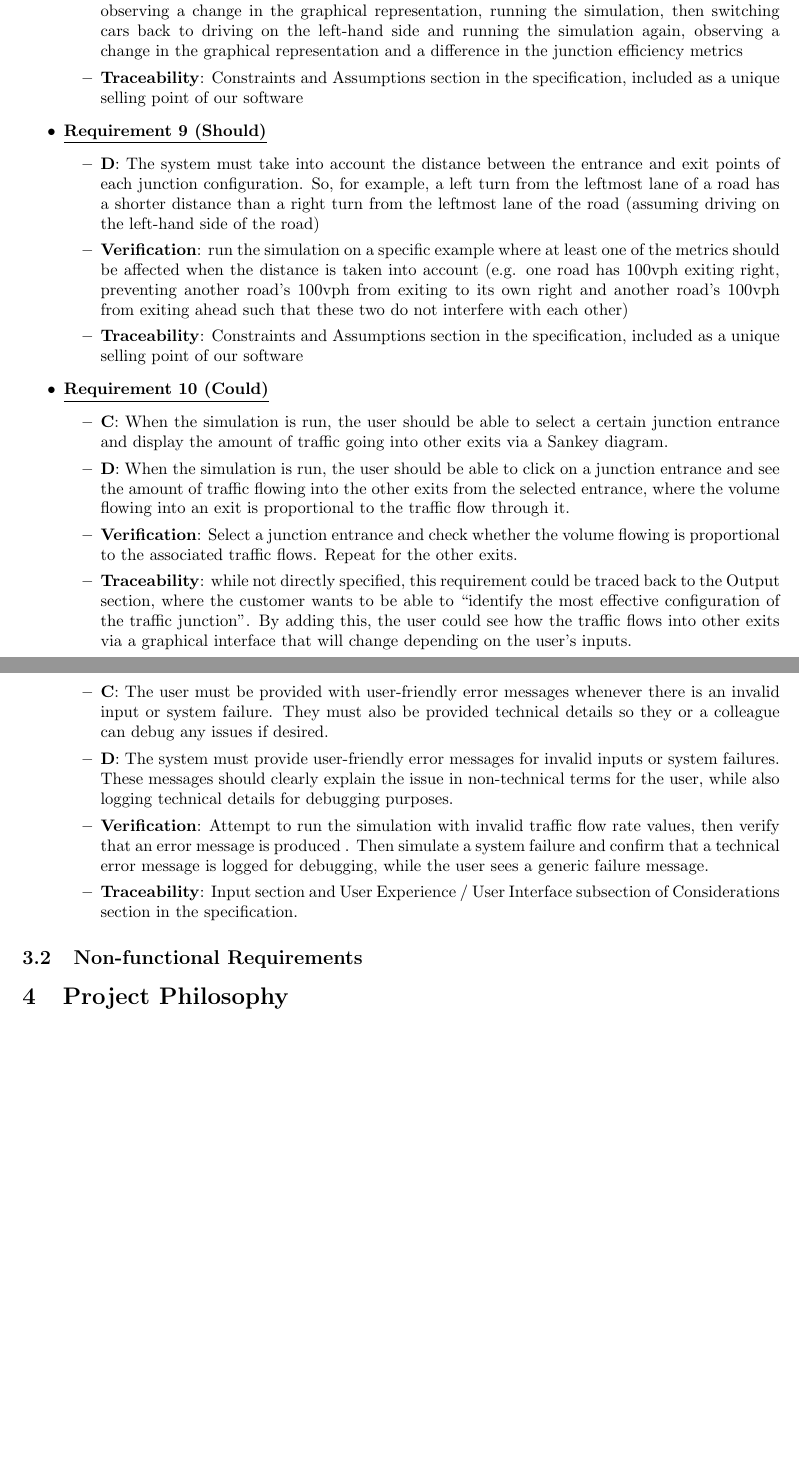
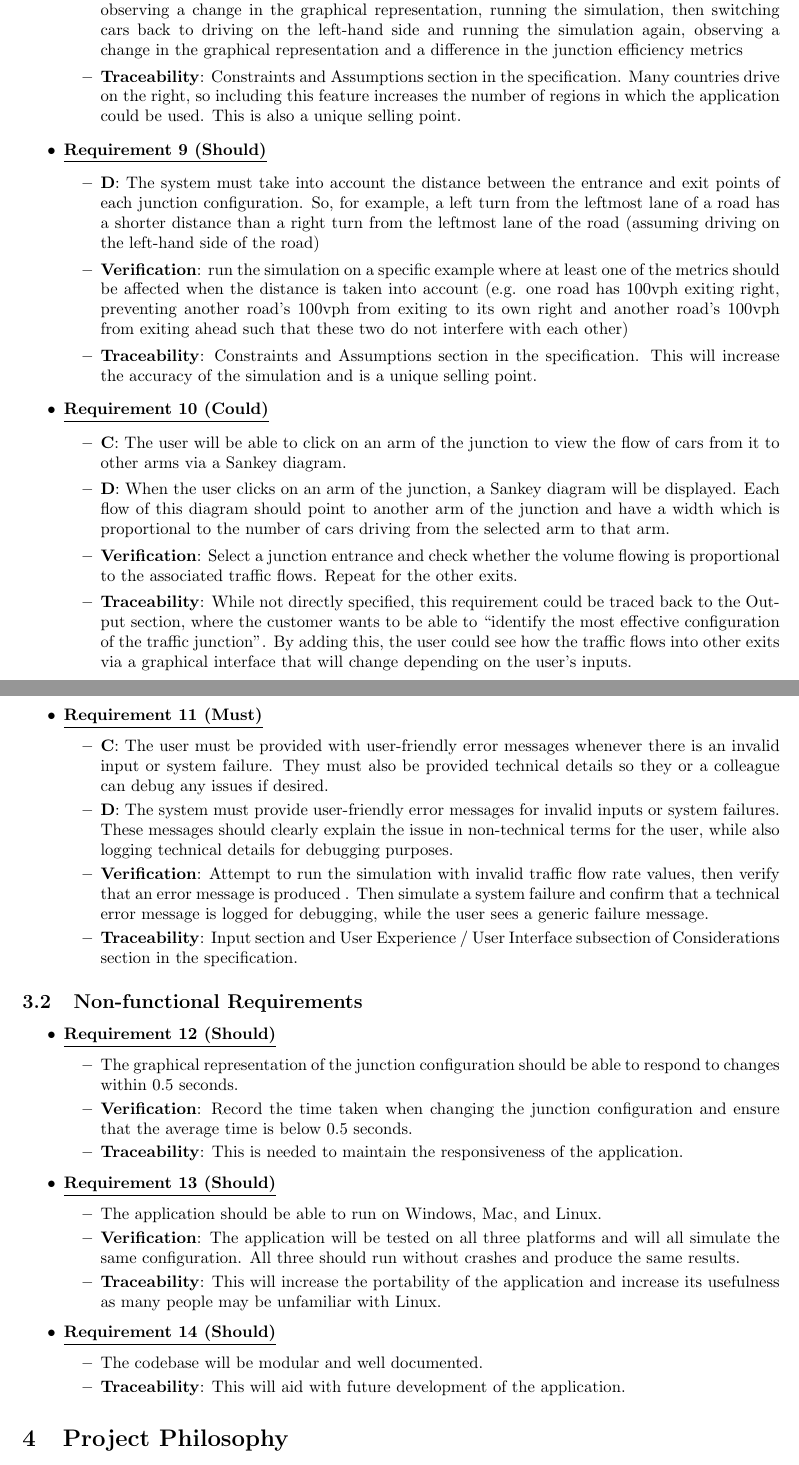
Before and after one commit to antonizyla/cs261, a LaTeX document (deliverables/requirementAnalysis/RequirementAnalysis.tex): two parts of pages 3 and 4 of 4, joined at a grey line, cut so that both start at the same text, the shorter picture padded with empty space. Compiled offline with pdfLaTeX.

Commit message:
added non functional requirements and expanded on functional ones

```diff
--- a/deliverables/requirementAnalysis/RequirementAnalysis.tex
+++ b/deliverables/requirementAnalysis/RequirementAnalysis.tex
@@ -172,8 +172,9 @@ frontend to generate a report of the efficiency of each junction configuration.
             the simulation, then switching cars back to driving on the left-hand side and
             running the simulation again, observing a change in the graphical representation
             and a difference in the junction efficiency metrics
-        \item\textbf{Traceability}: Constraints and Assumptions section in the specification, included
-            as a unique selling point of our software
+        \item\textbf{Traceability}: Constraints and Assumptions section in the specification.
+            Many countries drive on the right, so including this feature increases the number
+            of regions in which the application could be used. This is also a unique selling point.
     \end{itemize}
 
     % Consider distance between lanes in the box junction
@@ -189,43 +190,26 @@ frontend to generate a report of the efficiency of each junction configuration.
             road has 100vph exiting right, preventing another road’s 100vph from exiting to its
             own right and another road’s 100vph from exiting ahead such that these two do not
             interfere with each other)
-        \item\textbf{Traceability}: Constraints and Assumptions section in the specification, included
-            as a unique selling point of our software
+        \item\textbf{Traceability}: Constraints and Assumptions section in the specification.
+            This will increase the accuracy of the simulation and is a unique selling point.
     \end{itemize}
 
     % sankey traffic flow
     \item \textbf{\underline{Requirement 10 (Could)}}
     \begin{itemize}
-        \item \textbf{C}: When the simulation is run, the user should be able to select a certain junction entrance
-            and display the amount of traffic going into other exits via a
-            Sankey diagram.
-        \item \textbf{D}: When the simulation is run, the user should be able to click on a junction entrance and see
-            the amount of traffic flowing into the other exits from the selected entrance, where the volume
-            flowing into an exit is proportional to the traffic flow through it.
+        \item \textbf{C}: The user will be able to click on an arm of the junction to view the flow of cars
+            from it to other arms via a Sankey diagram.
+        \item \textbf{D}: When the user clicks on an arm of the junction, a Sankey diagram will be displayed.
+            Each flow of this diagram should point to another arm of the junction and have a width which is
+            proportional to the number of cars driving from the selected arm to that arm.
         \item \textbf{Verification}: Select a junction entrance and check whether the volume flowing
             is proportional to the associated traffic flows. Repeat for the other exits.
-        \item\textbf{Traceability}: while not directly specified, this requirement could be traced back
+        \item\textbf{Traceability}: While not directly specified, this requirement could be traced back
             to the Output section, where the customer wants to be able to “identify the most effective
             configuration of the traffic junction”. By adding this, the user could see how the traffic
             flows into other exits via a graphical interface that will change depending on the user's
             inputs.
     \end{itemize}
-
-    % Removed Input validation requirement (combined into other requirements)
-    % \item \textbf{\underline{Requirement 12 (Must)}}
-    % \begin{itemize}
-    %     \item \textbf{C}: The user's inputs must be validated in real time, with the user being provided clear
-    %     feedback for any invalid inputs to guide them towards correcting them.
-    %     \item \textbf{D}: The system must validate user input in real time, identifying any invalid entries,
-    %     and provide clear feedback to the user through the user interface to aid them in correcting entries.
-    %     \item \textbf{Verification}: Enter valid numbers in the traffic flow fields and ensure the
-    %     simulation proceeds without error. Then enter an invalid value (e.g., “abc” or a negative number) into
-    %     a field, and verify that the system highlights the field, displays an error message, and prevents the
-    %     simulation from starting until the error is corrected. Finally, leave a required field empty and ensure
-    %     the system displays a warning, specifying the field that needs attention.
-    %     \item\textbf{Traceability}: Input section and User Experience / User Interface subsection of
-    %     Considerations section in the specification.
-    % \end{itemize}
 
     % Error messages and logging
     \item \textbf{\underline{Requirement 11 (Must)}}
@@ -245,6 +229,32 @@ frontend to generate a report of the efficiency of each junction configuration.
 \end{itemize}
 
 \subsection{Non-functional Requirements}
+\begin{itemize}
+    \item \textbf{\underline{Requirement 12 (Should)}}
+    \begin{itemize}
+        \item The graphical representation of the junction configuration should be able to respond to changes within
+            0.5 seconds.
+        \item \textbf{Verification}: Record the time taken when changing the junction configuration and ensure that
+            the average time is below 0.5 seconds.
+        \item\textbf{Traceability}: This is needed to maintain the responsiveness of the application.
+    \end{itemize}
+
+    \item \textbf{\underline{Requirement 13 (Should)}}
+    \begin{itemize}
+        \item The application should be able to run on Windows, Mac, and Linux.
+        \item \textbf{Verification}: The application will be tested on all three
+             platforms and will all simulate the same configuration. All three should
+             run without crashes and produce the same results.
+        \item\textbf{Traceability}: This will increase the portability of the application
+            and increase its usefulness as many people may be unfamiliar with Linux.
+    \end{itemize}
+
+    \item \textbf{\underline{Requirement 14 (Should)}}
+    \begin{itemize}
+        \item The codebase will be modular and well documented.
+        \item\textbf{Traceability}: This will aid with future development of the application.
+    \end{itemize}
+\end{itemize}
 
 \section{Project Philosophy}
 \subsection{Team Roles}
```
